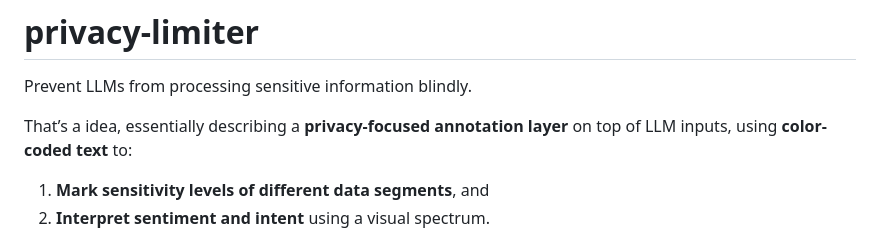
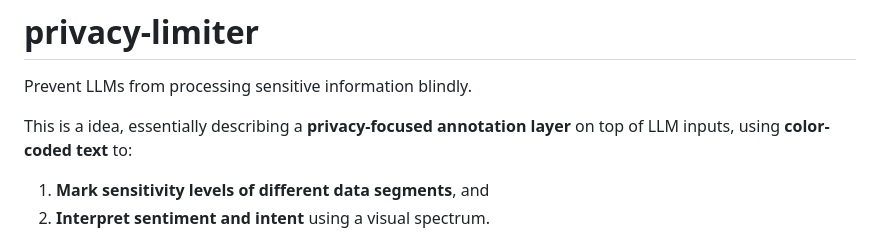
Before and after one commit to NightcoreRagod/privacy-limiter, a Markdown page: README.md, the part around the change. Rendered like a GitHub page.

```diff
--- a/README.md
+++ b/README.md
@@ -1,7 +1,7 @@
 # privacy-limiter
 Prevent LLMs from processing sensitive information blindly.
 
-That’s a idea, essentially describing a **privacy-focused annotation layer** on top of LLM inputs, using **color-coded text** to:
+This is a idea, essentially describing a **privacy-focused annotation layer** on top of LLM inputs, using **color-coded text** to:
 
 1. **Mark sensitivity levels of different data segments**, and
 2. **Interpret sentiment and intent** using a visual spectrum.
```
